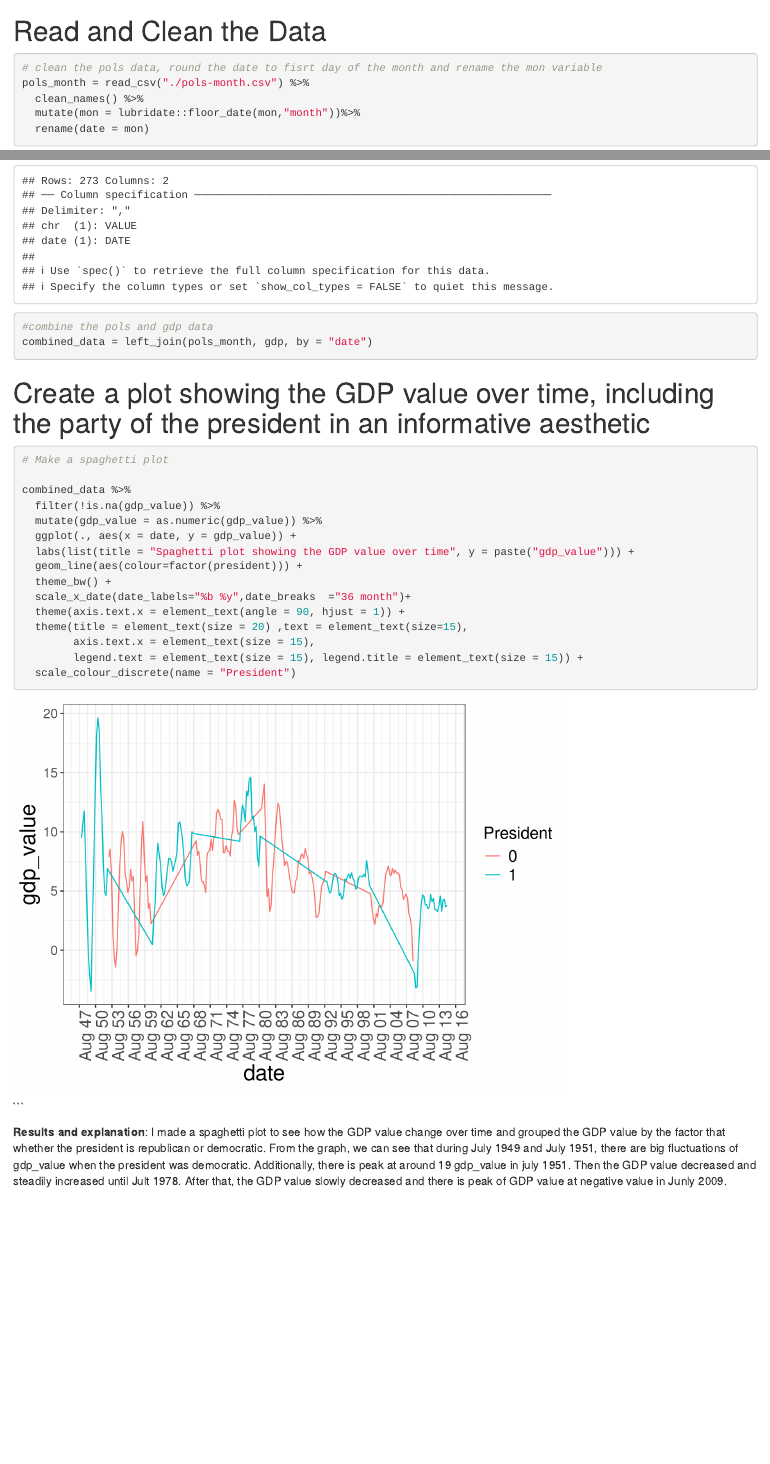
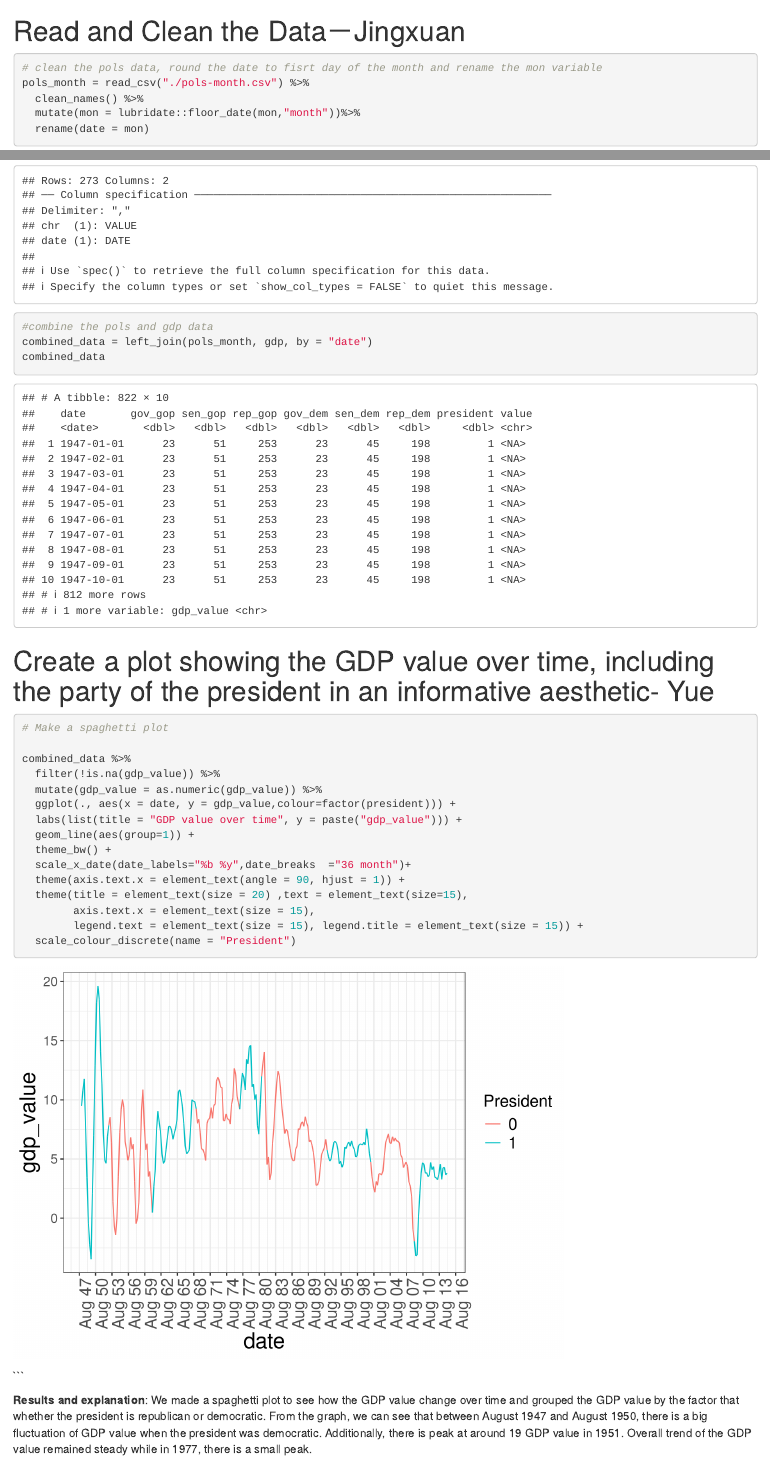
Before and after one commit to JingxuanH/p8105_hw4_jh3909, an R Markdown document (p8105_hw4_jh3909.Rmd): the page in a window 1100 px wide, from 600 px down, and a second part further down, joined at a grey line. Rendered offline with R 4.5, knitr and Pandoc, with nearby package versions; some code elsewhere in the file could not run offline; column names are cleaned by a stand-in for the janitor package.

Commit message:
graph edited

````diff
--- a/p8105_hw4_jh3909.Rmd
+++ b/p8105_hw4_jh3909.Rmd
@@ -17,7 +17,7 @@ library(knitr)
 library(grid)
 ```
 
-# Read and Clean the Data
+# Read and Clean the Data－Jingxuan
 ```{r}
 # clean the pols data, round the date to fisrt day of the month and rename the mon variable
 pols_month = read_csv("./pols-month.csv") %>%
@@ -39,10 +39,10 @@ gdp = read_csv("./GDP.csv") %>%
 
 #combine the pols and gdp data
 combined_data = left_join(pols_month, gdp, by = "date")
-
+combined_data
 ```
 
-# Create a plot showing the GDP value over time, including the party of the president in an informative aesthetic
+# Create a plot showing the GDP value over time, including the party of the president in an informative aesthetic- Yue
 
 ```{r}
 # Make a spaghetti plot
@@ -50,9 +50,9 @@ combined_data = left_join(pols_month, gdp, by = "date")
 combined_data %>%
   filter(!is.na(gdp_value)) %>%
   mutate(gdp_value = as.numeric(gdp_value)) %>%
-  ggplot(., aes(x = date, y = gdp_value)) +
-  labs(list(title = "Spaghetti plot showing the GDP value over time", y = paste("gdp_value"))) +
-  geom_line(aes(colour=factor(president))) +
+  ggplot(., aes(x = date, y = gdp_value,colour=factor(president))) +
+  labs(list(title = "GDP value over time", y = paste("gdp_value"))) +
+  geom_line(aes(group=1)) +
   theme_bw() +
   scale_x_date(date_labels="%b %y",date_breaks  ="36 month")+
   theme(axis.text.x = element_text(angle = 90, hjust = 1)) +
@@ -63,4 +63,4 @@ combined_data %>%
 ```
 ```
 
-**Results and explanation**: I made a spaghetti plot to see how the GDP value change over time and grouped the GDP value by the factor that whether the president is republican or democratic. From the graph, we can see that during July 1949 and July 1951, there are big fluctuations of gdp_value when the president was democratic. Additionally, there is peak at around 19 gdp_value in july 1951. Then the GDP value decreased and steadily increased until Jult 1978. After that, the GDP value slowly decreased and there is peak of GDP value at negative value in Junly 2009.
+**Results and explanation**: We made a spaghetti plot to see how the GDP value change over time and grouped the GDP value by the factor that whether the president is republican or democratic. From the graph, we can see that between August 1947 and August 1950, there is a big fluctuation of GDP value when the president was democratic. Additionally, there is peak at around 19 GDP value in 1951. Overall trend of the GDP value remained steady while in 1977, there is a small peak.
````
Also changed, not shown: p8105_hw4_jh3909.html.
